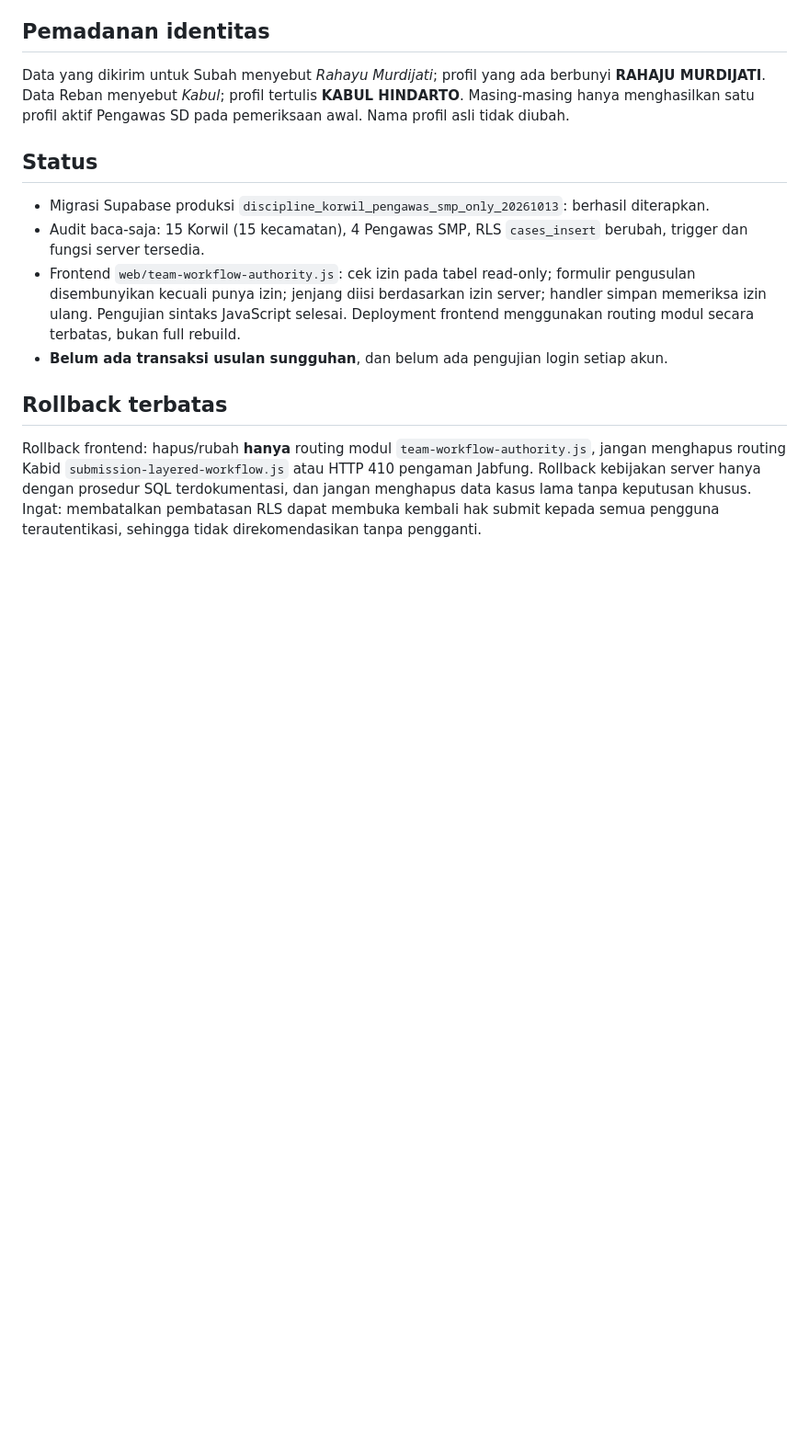
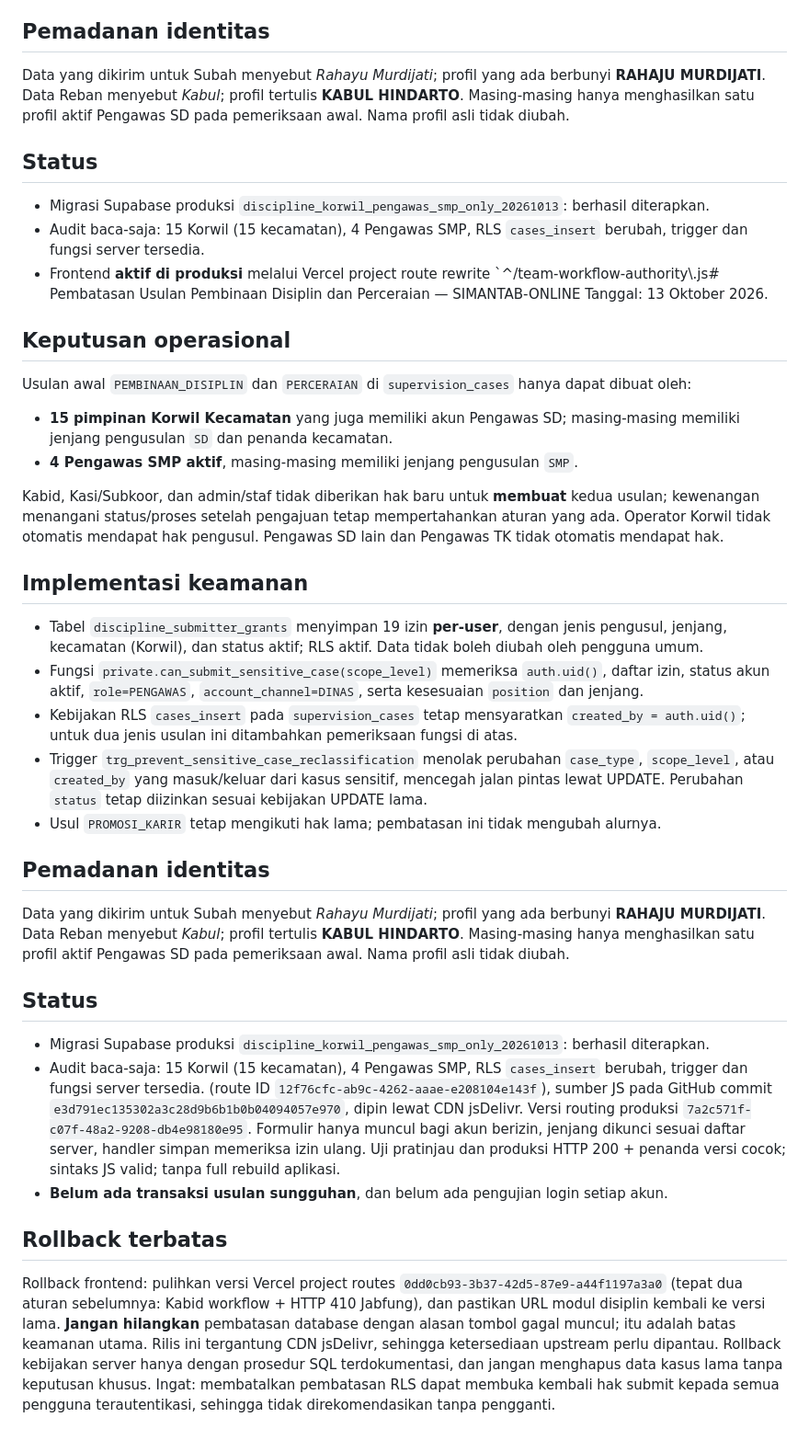
Before and after one commit to ariefupgriss3-eng/Simantab-online, a Markdown page: docs/workflow/USUL_DISIPLIN_PERCERAIAN_KORWIL_PENGAWAS_SMP_20261013.md, the part around the change. Shown at 92% size. Drawn GitHub-style; blank space fills up the shorter version.

Commit message:
docs(release): record production routing and post-release validation for Korwil/SMP form

```diff
--- a/docs/workflow/USUL_DISIPLIN_PERCERAIAN_KORWIL_PENGAWAS_SMP_20261013.md
+++ b/docs/workflow/USUL_DISIPLIN_PERCERAIAN_KORWIL_PENGAWAS_SMP_20261013.md
@@ -21,9 +21,32 @@ Data yang dikirim untuk Subah menyebut *Rahayu Murdijati*; profil yang ada berbu
 ## Status
 - Migrasi Supabase produksi `discipline_korwil_pengawas_smp_only_20261013`: berhasil diterapkan.
 - Audit baca-saja: 15 Korwil (15 kecamatan), 4 Pengawas SMP, RLS `cases_insert` berubah, trigger dan fungsi server tersedia.
-- Frontend `web/team-workflow-authority.js`: cek izin pada tabel read-only; formulir pengusulan disembunyikan kecuali punya izin; jenjang diisi berdasarkan izin server; handler simpan memeriksa izin ulang. Pengujian sintaks JavaScript selesai. Deployment frontend menggunakan routing modul secara terbatas, bukan full rebuild.
+- Frontend **aktif di produksi** melalui Vercel project route rewrite `^/team-workflow-authority\\.js# Pembatasan Usulan Pembinaan Disiplin dan Perceraian — SIMANTAB-ONLINE
+Tanggal: 13 Oktober 2026.
+
+## Keputusan operasional
+Usulan awal `PEMBINAAN_DISIPLIN` dan `PERCERAIAN` di `supervision_cases` hanya dapat dibuat oleh:
+- **15 pimpinan Korwil Kecamatan** yang juga memiliki akun Pengawas SD; masing-masing memiliki jenjang pengusulan `SD` dan penanda kecamatan.
+- **4 Pengawas SMP aktif**, masing-masing memiliki jenjang pengusulan `SMP`.
+
+Kabid, Kasi/Subkoor, dan admin/staf tidak diberikan hak baru untuk **membuat** kedua usulan; kewenangan menangani status/proses setelah pengajuan tetap mempertahankan aturan yang ada. Operator Korwil tidak otomatis mendapat hak pengusul. Pengawas SD lain dan Pengawas TK tidak otomatis mendapat hak.
+
+## Implementasi keamanan
+- Tabel `discipline_submitter_grants` menyimpan 19 izin **per-user**, dengan jenis pengusul, jenjang, kecamatan (Korwil), dan status aktif; RLS aktif. Data tidak boleh diubah oleh pengguna umum.
+- Fungsi `private.can_submit_sensitive_case(scope_level)` memeriksa `auth.uid()`, daftar izin, status akun aktif, `role=PENGAWAS`, `account_channel=DINAS`, serta kesesuaian `position` dan jenjang.
+- Kebijakan RLS `cases_insert` pada `supervision_cases` tetap mensyaratkan `created_by = auth.uid()`; untuk dua jenis usulan ini ditambahkan pemeriksaan fungsi di atas.
+- Trigger `trg_prevent_sensitive_case_reclassification` menolak perubahan `case_type`, `scope_level`, atau `created_by` yang masuk/keluar dari kasus sensitif, mencegah jalan pintas lewat UPDATE. Perubahan `status` tetap diizinkan sesuai kebijakan UPDATE lama.
+- Usul `PROMOSI_KARIR` tetap mengikuti hak lama; pembatasan ini tidak mengubah alurnya.
+
+## Pemadanan identitas
+Data yang dikirim untuk Subah menyebut *Rahayu Murdijati*; profil yang ada berbunyi **RAHAJU MURDIJATI**. Data Reban menyebut *Kabul*; profil tertulis **KABUL HINDARTO**. Masing-masing hanya menghasilkan satu profil aktif Pengawas SD pada pemeriksaan awal. Nama profil asli tidak diubah.
+
+## Status
+- Migrasi Supabase produksi `discipline_korwil_pengawas_smp_only_20261013`: berhasil diterapkan.
+- Audit baca-saja: 15 Korwil (15 kecamatan), 4 Pengawas SMP, RLS `cases_insert` berubah, trigger dan fungsi server tersedia.
+ (route ID `12f76cfc-ab9c-4262-aaae-e208104e143f`), sumber JS pada GitHub commit `e3d791ec135302a3c28d9b6b1b0b04094057e970`, dipin lewat CDN jsDelivr. Versi routing produksi `7a2c571f-c07f-48a2-9208-db4e98180e95`. Formulir hanya muncul bagi akun berizin, jenjang dikunci sesuai daftar server, handler simpan memeriksa izin ulang. Uji pratinjau dan produksi HTTP 200 + penanda versi cocok; sintaks JS valid; tanpa full rebuild aplikasi.
 - **Belum ada transaksi usulan sungguhan**, dan belum ada pengujian login setiap akun.
 
 ## Rollback terbatas
-Rollback frontend: hapus/rubah **hanya** routing modul `team-workflow-authority.js`, jangan menghapus routing Kabid `submission-layered-workflow.js` atau HTTP 410 pengaman Jabfung.
+Rollback frontend: pulihkan versi Vercel project routes `0dd0cb93-3b37-42d5-87e9-a44f1197a3a0` (tepat dua aturan sebelumnya: Kabid workflow + HTTP 410 Jabfung), dan pastikan URL modul disiplin kembali ke versi lama. **Jangan hilangkan** pembatasan database dengan alasan tombol gagal muncul; itu adalah batas keamanan utama. Rilis ini tergantung CDN jsDelivr, sehingga ketersediaan upstream perlu dipantau.
 Rollback kebijakan server hanya dengan prosedur SQL terdokumentasi, dan jangan menghapus data kasus lama tanpa keputusan khusus. Ingat: membatalkan pembatasan RLS dapat membuka kembali hak submit kepada semua pengguna terautentikasi, sehingga tidak direkomendasikan tanpa pengganti.
```
